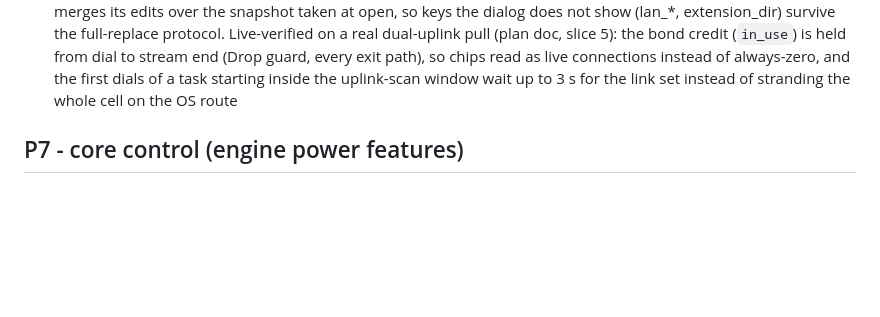
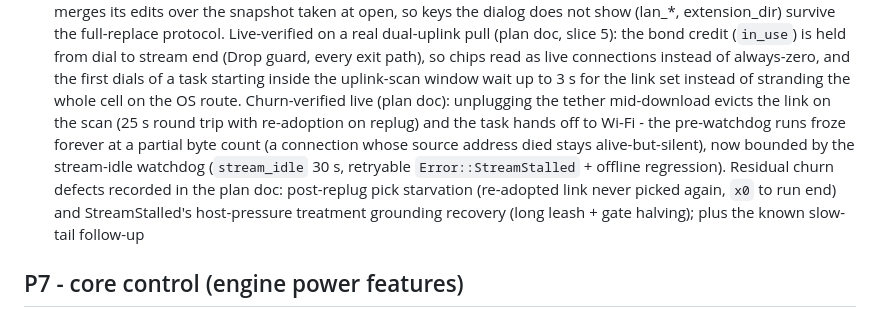
Before and after one commit to ShiniM0d0ri/ripdl, a Markdown page: docs/ROADMAP.md, the part around the change. Drawn GitHub-style; blank space fills up the shorter version.

```diff
--- a/docs/ROADMAP.md
+++ b/docs/ROADMAP.md
@@ -528,7 +528,17 @@ M3.5 - seeding lifecycle + post-download visibility (2026-10-19):
       chips read as live connections instead of always-zero, and the
       first dials of a task starting inside the uplink-scan window wait
       up to 3 s for the link set instead of stranding the whole cell on
-      the OS route
+      the OS route. Churn-verified live (plan doc): unplugging the
+      tether mid-download evicts the link on the scan (25 s round trip
+      with re-adoption on replug) and the task hands off to Wi-Fi - the
+      pre-watchdog runs froze forever at a partial byte count (a
+      connection whose source address died stays alive-but-silent), now
+      bounded by the stream-idle watchdog (`stream_idle` 30 s, retryable
+      `Error::StreamStalled` + offline regression). Residual churn
+      defects recorded in the plan doc: post-replug pick starvation
+      (re-adopted link never picked again, `x0` to run end) and
+      StreamStalled's host-pressure treatment grounding recovery (long
+      leash + gate halving); plus the known slow-tail follow-up
 
 ## P7 - core control (engine power features)
 
```
Also changed, not shown: docs/plan-bond-nics.md (+31 -0 lines).
